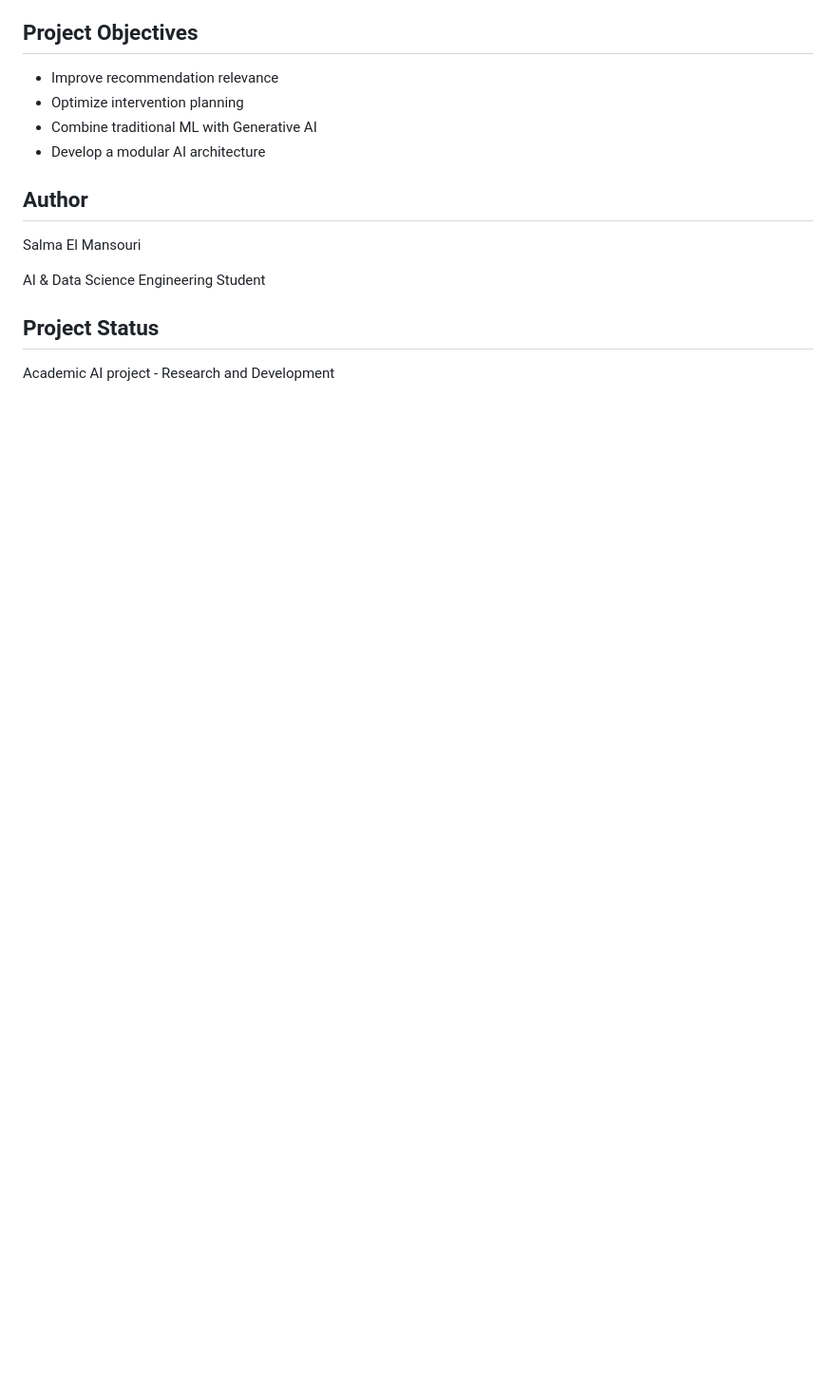
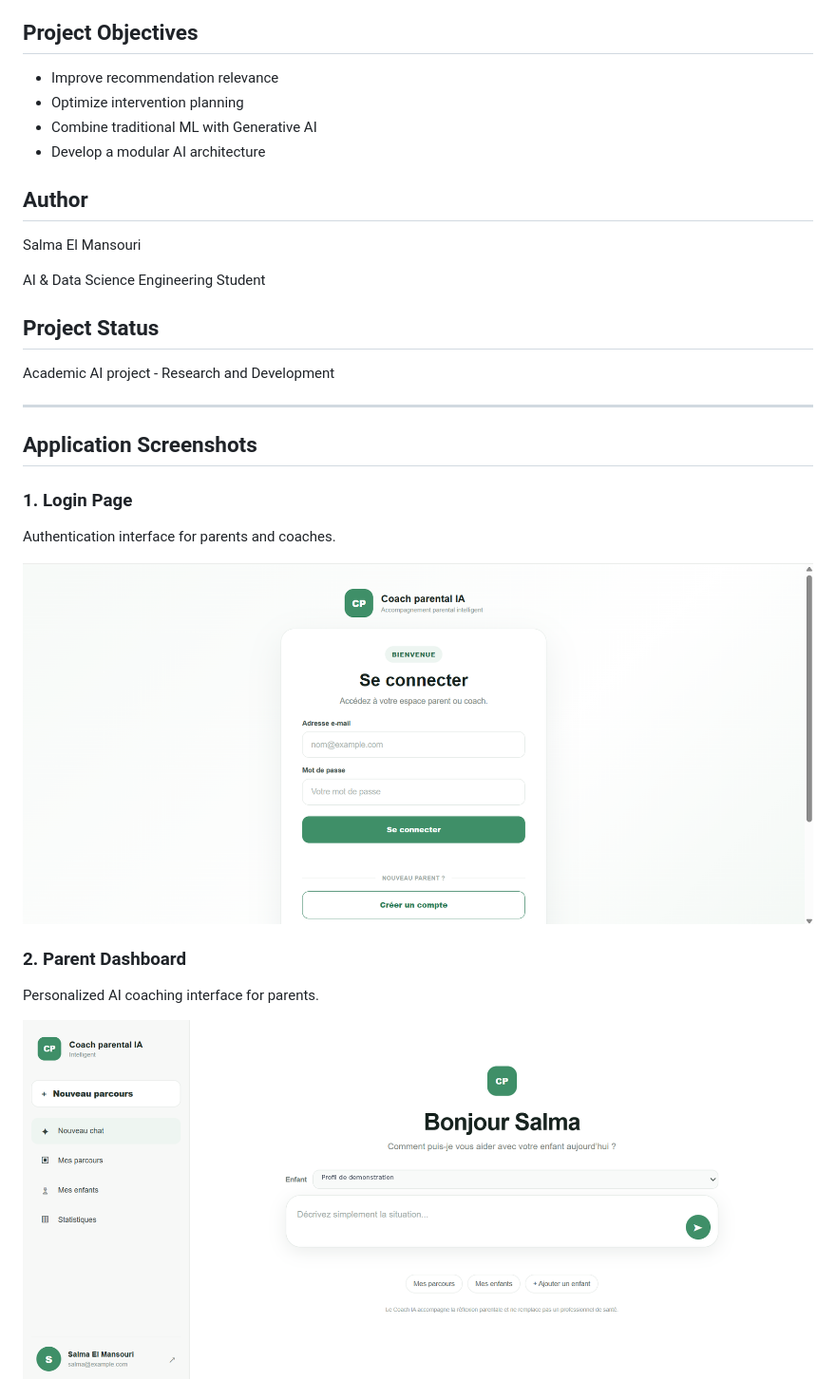
Before and after one commit to Salmaelmansouuri/AI-Parental-Coaching-System, a Markdown page: README.md, the part around one of its changes. Shown at 95% size. Rendered like a GitHub page; pictures changed too: docs/screenshots/login-page.png (added), docs/screenshots/parent-dashboard.png (added); blank space fills up the shorter version.

Commit message:
Add application screenshots

```diff
--- a/README.md
+++ b/README.md
@@ -50,3 +50,18 @@ AI & Data Science Engineering Student
 ## Project Status
 
 Academic AI project - Research and Development
+
+---
+
+## Application Screenshots
+
+### 1. Login Page
+Authentication interface for parents and coaches.
+
+![Login Page](docs/screenshots/login-page.png)
+
+### 2. Parent Dashboard
+Personalized AI coaching interface for parents.
+
+![Parent Dashboard](docs/screenshots/parent-dashboard.png)
+
```
Also changed, not shown: other parts of README.md (+14 -0 lines), docs/screenshots/coach-dashboard.png (added), docs/screenshots/evaluation-page.png (added), docs/screenshots/statistics-page.png (added).
